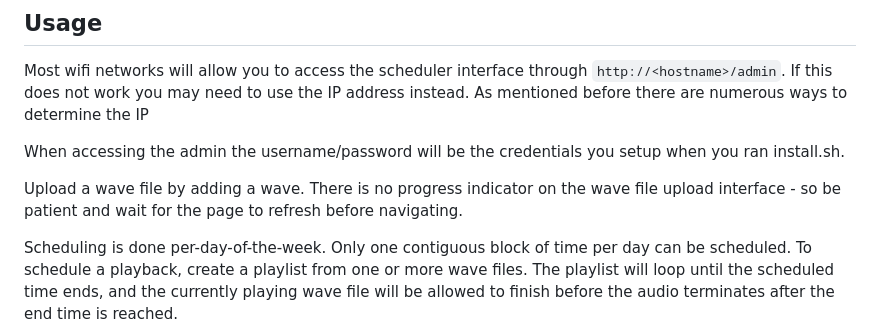
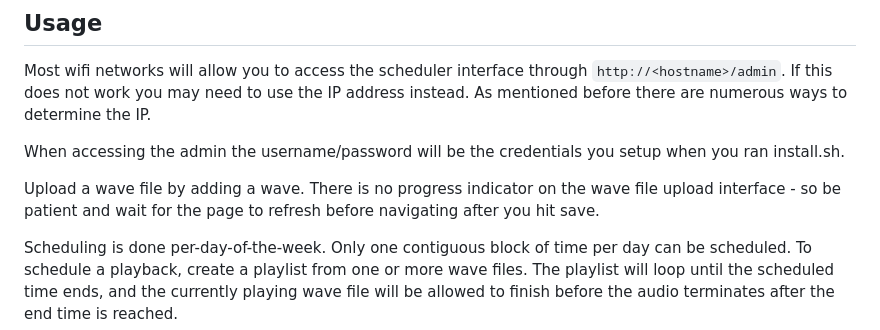
Before and after one commit to bckohan/etc_design_player, a Markdown page: README.md, the part around one of its changes. GitHub-like rendering.

```diff
--- a/README.md
+++ b/README.md
@@ -52,14 +52,14 @@ asking your local tech support for help.
 Most wifi networks will allow you to access the scheduler interface through
 `http://<hostname>/admin`. If this does not work you may need to use the IP
 address instead. As mentioned before there are numerous ways to determine the
-IP
+IP.
 
 When accessing the admin the username/password will be the credentials you
 setup when you ran install.sh.
 
 Upload a wave file by adding a wave. There is no progress indicator on the wave
 file upload interface - so be patient and wait for the page to refresh before
-navigating.
+navigating after you hit save.
 
 Scheduling is done per-day-of-the-week. Only one contiguous block of time per
 day can be scheduled. To schedule a playback, create a playlist from one or
```
Also changed, not shown: other parts of README.md (+1 -1 lines).
